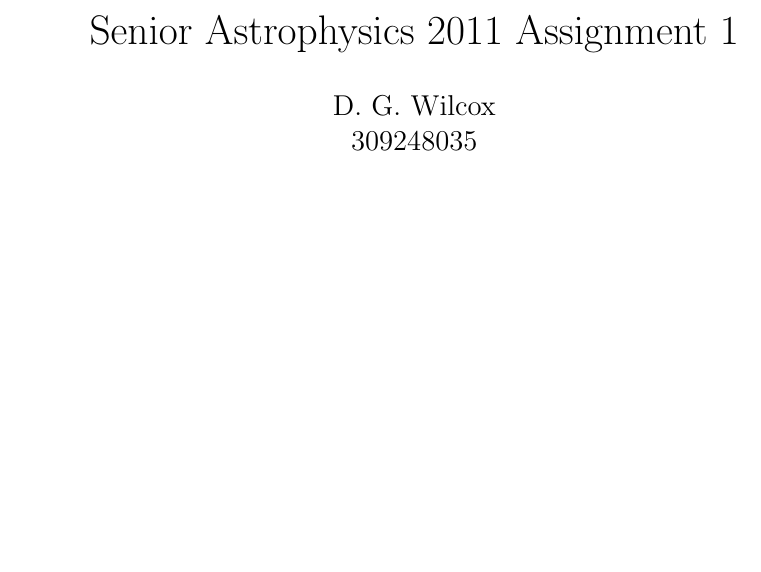
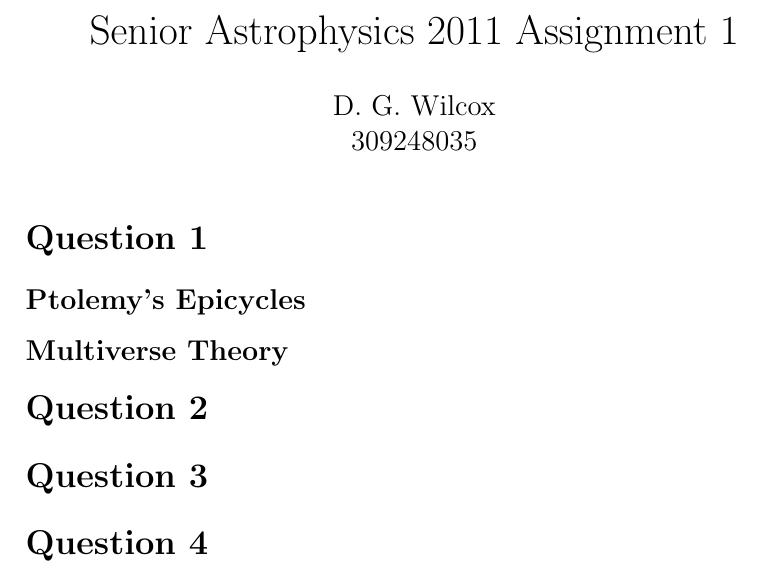
Before and after one commit to goldfish-dave/SeniorAstroAssignment1, a LaTeX problem sheet (assignment.tex): part of the page, cut so that both start at the same text, the shorter picture padded with empty space. Compiled offline with pdfLaTeX.

Commit message:
added .swp to gitignore and created sections 1-4 + first two subsections

```diff
--- a/assignment.tex
+++ b/assignment.tex
@@ -6,4 +6,13 @@
 
 \begin{document}
 \maketitle
+\section*{Question 1}
+
+\subsection*{Ptolemy's Epicycles}
+
+\subsection*{Multiverse Theory}
+
+\section*{Question 2}
+\section*{Question 3}
+\section*{Question 4}
 \end{document}
```
Also changed, not shown: 1 other file.
